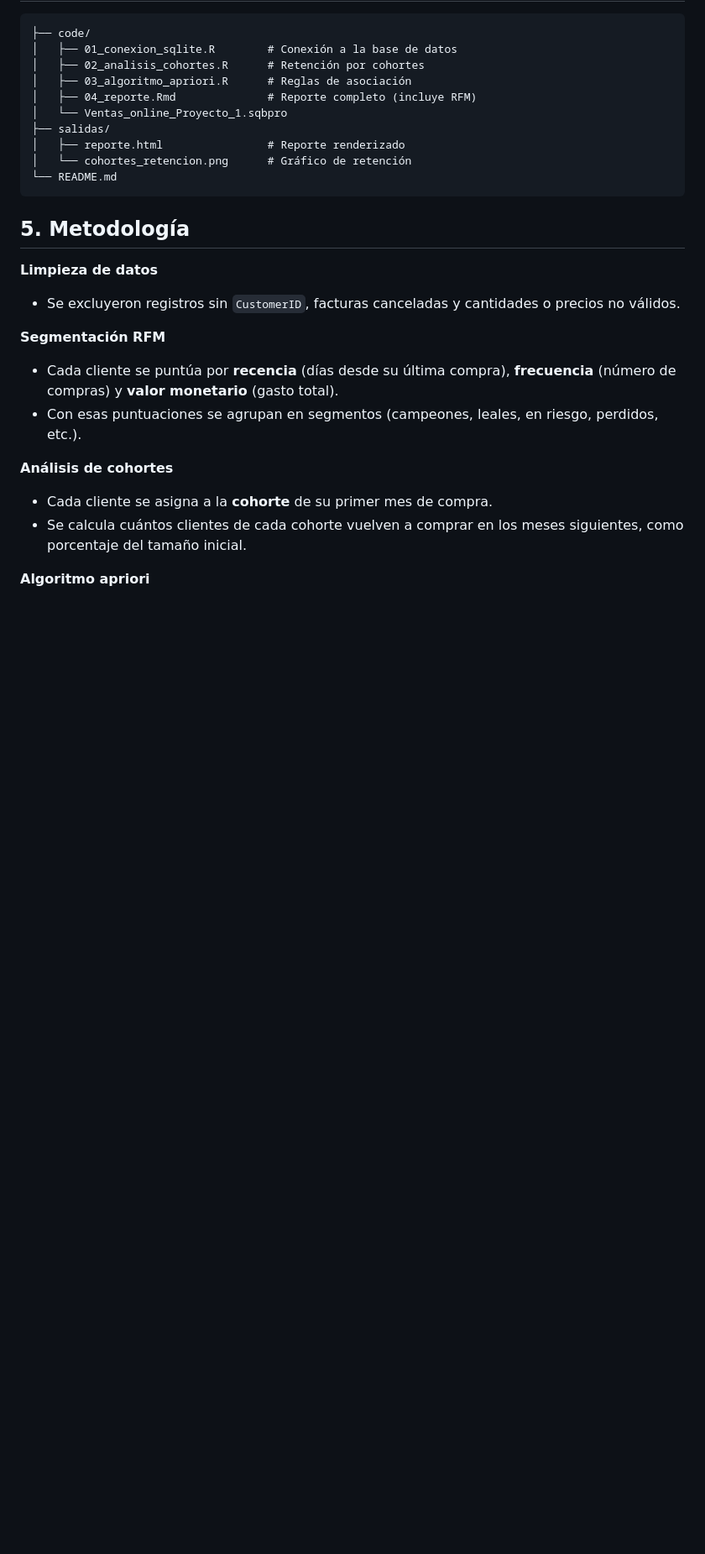
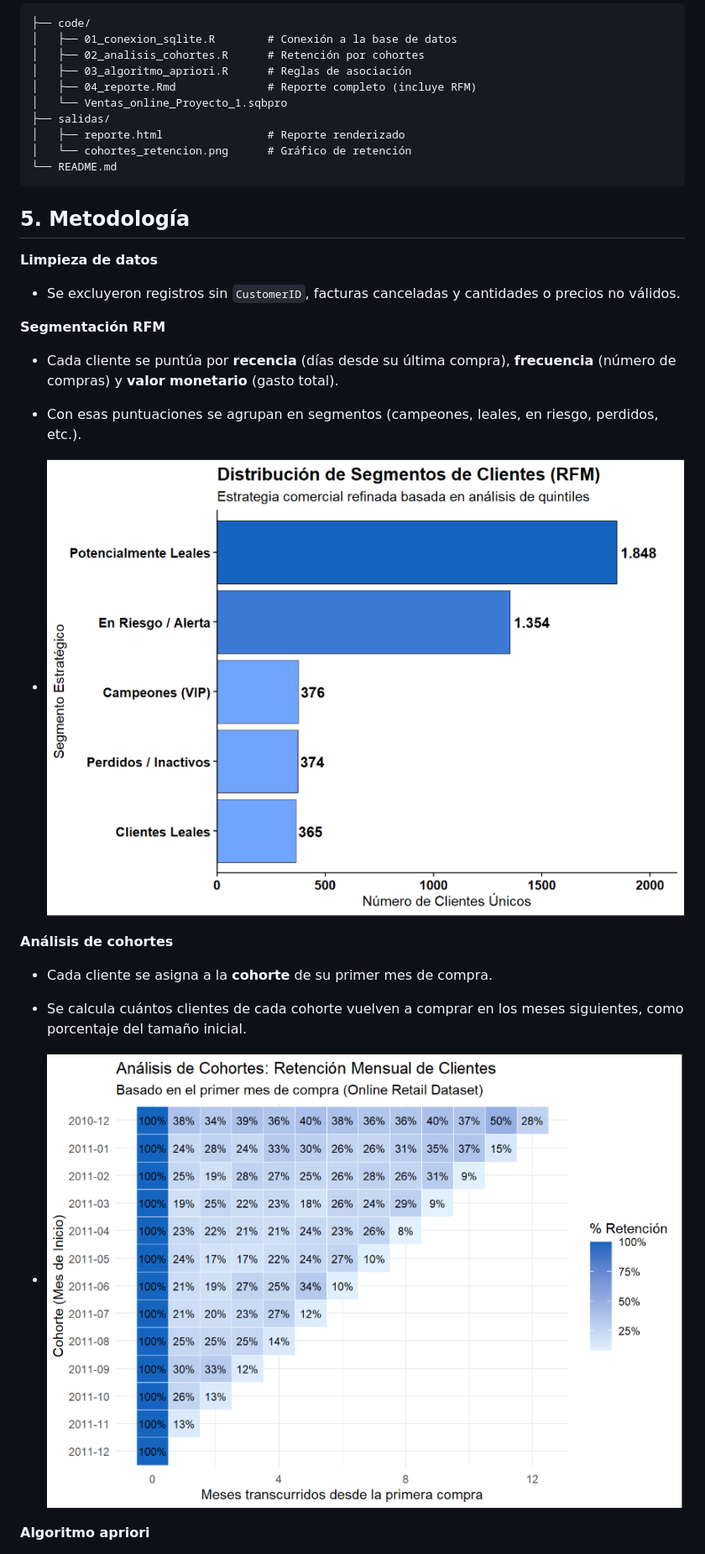
Before and after one commit to Miguelrszzz/online-retail-analysis, a Markdown page: README.md, the part around one of its changes. Shown at 84% size. Rendered like a GitHub page; blank space fills up the shorter version.

```diff
--- a/README.md
+++ b/README.md
@@ -52,9 +53,13 @@ Una tienda online necesita entender **cómo compran sus clientes** para decidir
 - Cada cliente se puntúa por **recencia** (días desde su última compra), **frecuencia** (número de compras) y **valor monetario** (gasto total).
 - Con esas puntuaciones se agrupan en segmentos (campeones, leales, en riesgo, perdidos, etc.).
 
+- ![Segmentación RFM](outputs/RFM.png)
+
 **Análisis de cohortes**
 - Cada cliente se asigna a la **cohorte** de su primer mes de compra.
 - Se calcula cuántos clientes de cada cohorte vuelven a comprar en los meses siguientes, como porcentaje del tamaño inicial.
 
+- ![Cohortes de clientes](outputs/Cohortes.png)
+
 **Algoritmo apriori**
 - Se agrupan los productos por factura y se buscan combinaciones que se compran juntas.
```
Also changed, not shown: other parts of README.md (+3 -1 lines).
